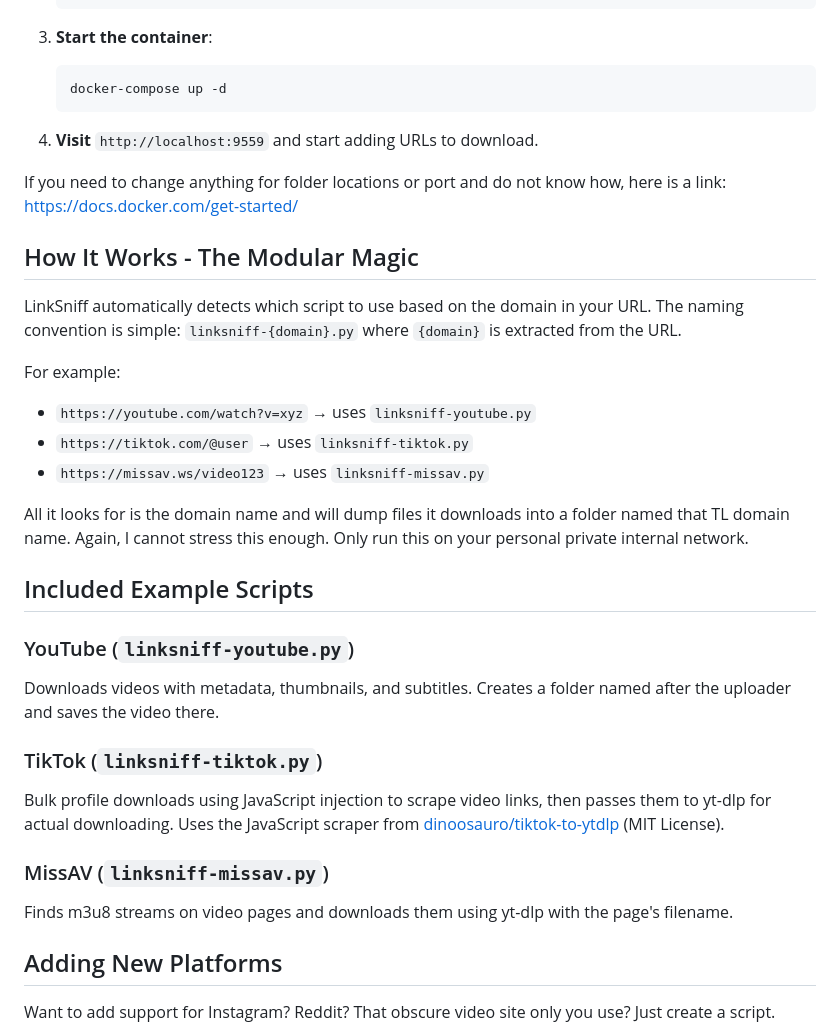
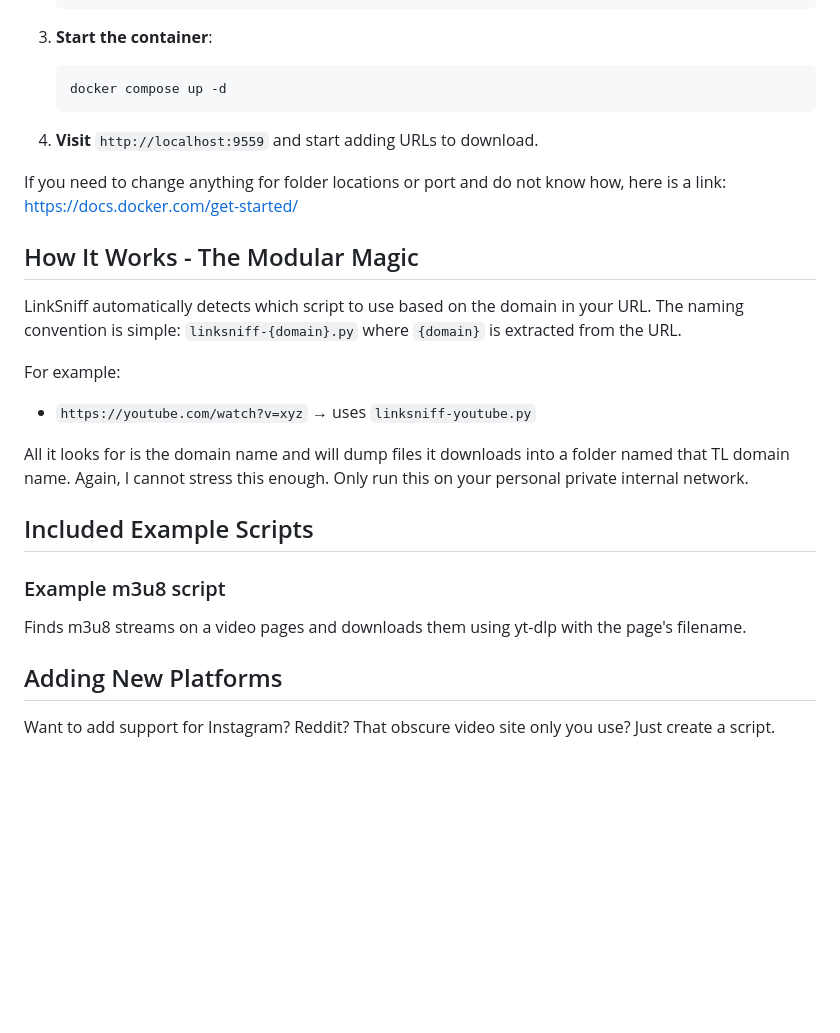
Before and after one commit to rvbtnks/linksniff, a Markdown page: README.md, the part around the change. Drawn GitHub-style; blank space fills up the shorter version.

````diff
--- a/README.md
+++ b/README.md
@@ -60,7 +60,7 @@ LinkSniff is a containerized Flask frontend webui that queues and manages downlo
 
 3. **Start the container**:
    ```bash
-   docker-compose up -d
+   docker compose up -d
    ```
 
 4. **Visit** `http://localhost:9559` and start adding URLs to download.
@@ -73,21 +73,13 @@ LinkSniff automatically detects which script to use based on the domain in your
 
 For example:
 - `https://youtube.com/watch?v=xyz` → uses `linksniff-youtube.py`
-- `https://tiktok.com/@user` → uses `linksniff-tiktok.py`
-- `https://missav.ws/video123` → uses `linksniff-missav.py`
 
 All it looks for is the domain name and will dump files it downloads into a folder named that TL domain name. Again, I cannot stress this enough. Only run this on your personal private internal network.
 
 ## Included Example Scripts
 
-### YouTube (`linksniff-youtube.py`)
-Downloads videos with metadata, thumbnails, and subtitles. Creates a folder named after the uploader and saves the video there.
-
-### TikTok (`linksniff-tiktok.py`)
-Bulk profile downloads using JavaScript injection to scrape video links, then passes them to yt-dlp for actual downloading. Uses the JavaScript scraper from [dinoosauro/tiktok-to-ytdlp](https://github.com/dinoosauro/tiktok-to-ytdlp) (MIT License).
-
-### MissAV (`linksniff-missav.py`)
-Finds m3u8 streams on video pages and downloads them using yt-dlp with the page's filename.
+### Example m3u8 script
+Finds m3u8 streams on a video pages and downloads them using yt-dlp with the page's filename.
 
 ## Adding New Platforms
 
````
